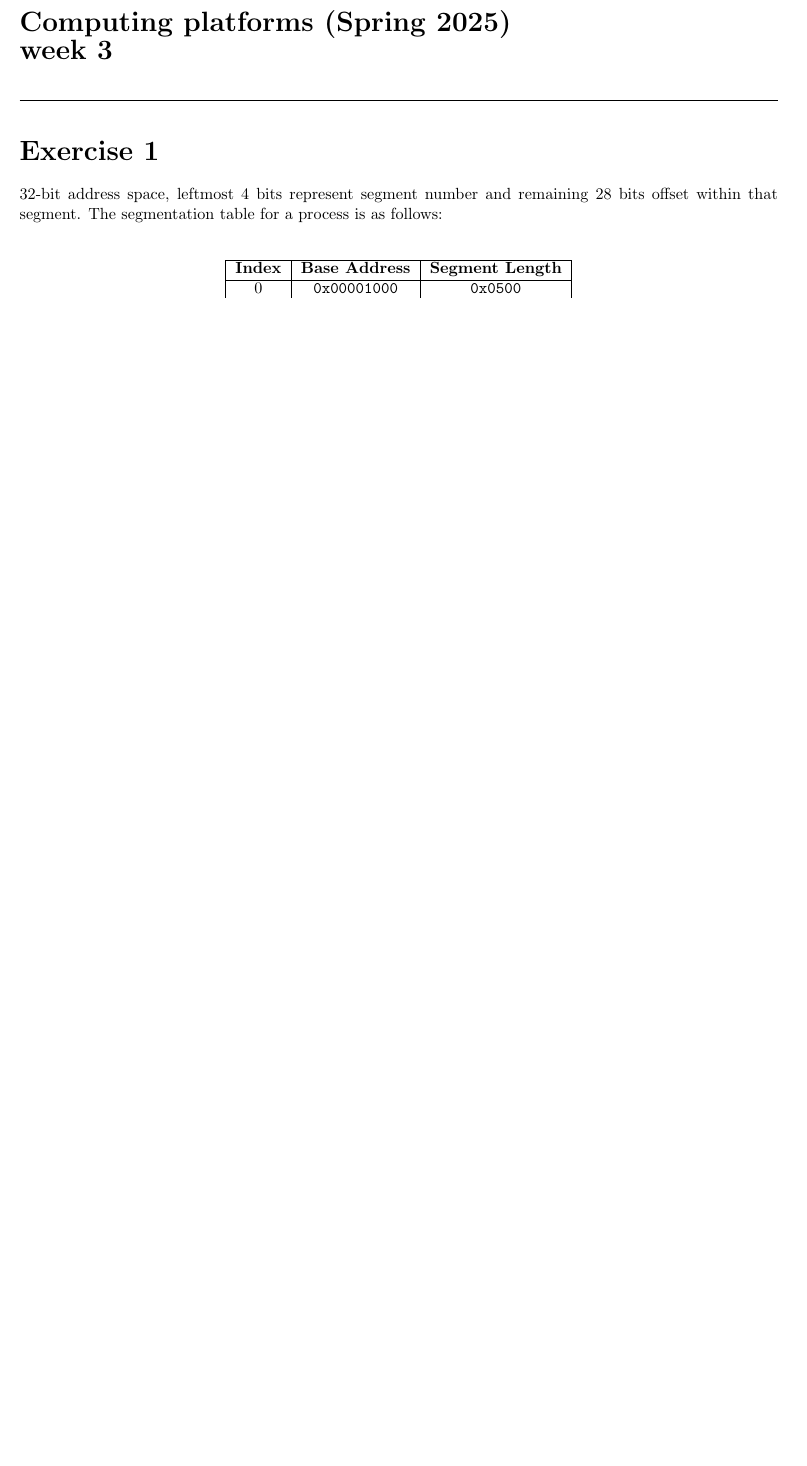
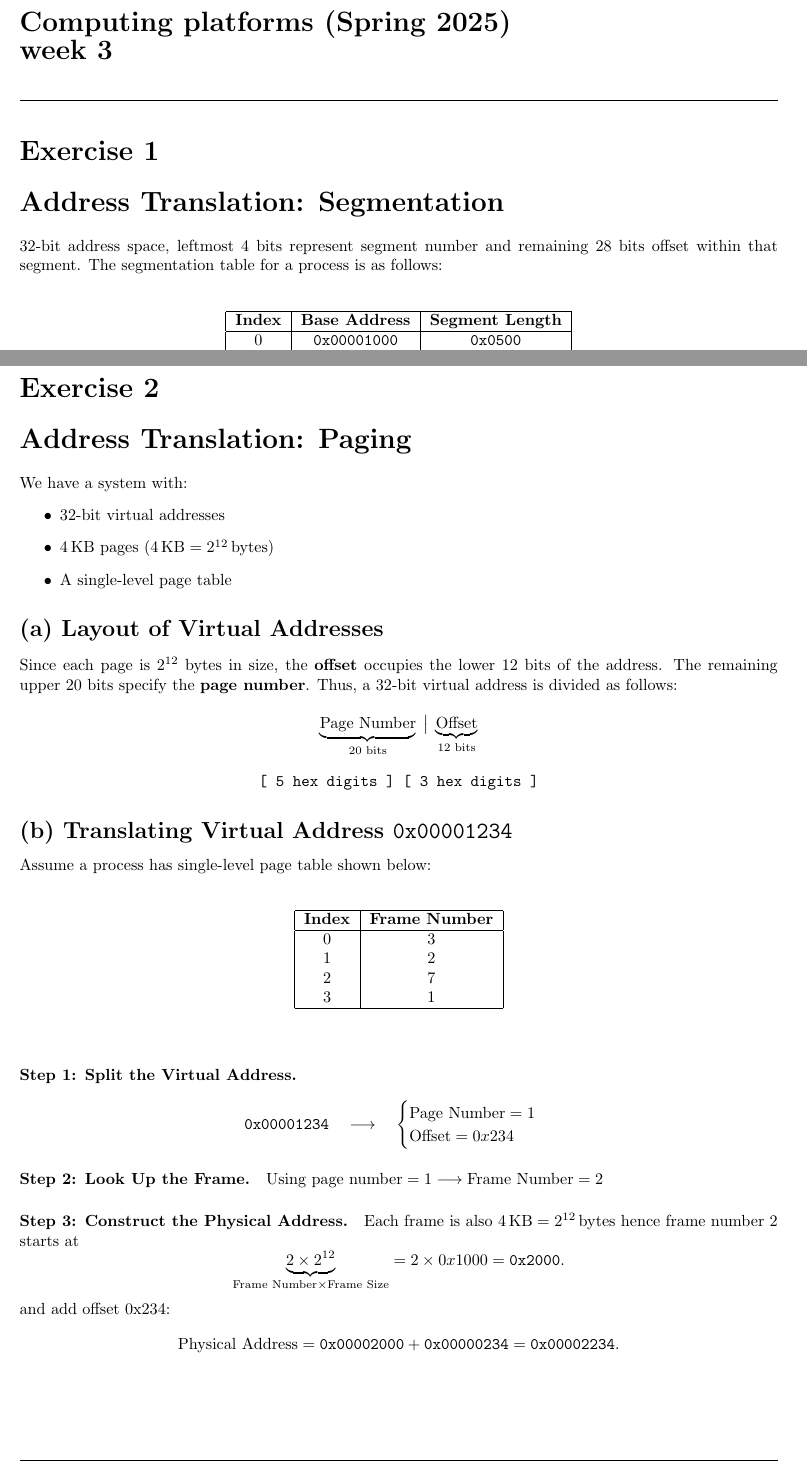
Before and after one commit to juhapekka/Computing-platforms, a LaTeX document (TKT20016-viikko3.tex): part of page 1 of 3 before the commit and two parts of pages 1 and 3 of 4 after it, the two joined at a grey line, cut so that both start at the same text, the shorter picture padded with empty space. Compiled offline with pdfLaTeX.

Commit message:
viikko3 tehtävä2

```diff
--- a/TKT20016-viikko3.tex
+++ b/TKT20016-viikko3.tex
@@ -99,6 +99,8 @@ week 3}
 
 
 \exercise{1}
+\section*{Address Translation: Segmentation}
+
 32-bit address space, leftmost 4 bits represent segment
 number and remaining 28 bits offset within that segment.
 The segmentation table for a process is as follows:
@@ -196,6 +198,89 @@ causing segmentation fault.
 
 
 
+
+
+
+
+\newpage
+\exercise{2}
+
+\section*{Address Translation: Paging}
+
+We have a system with:
+\begin{itemize}
+  \item 32-bit virtual addresses
+  \item 4\,KB pages (\(4\,\text{KB} = 2^{12}\,\text{bytes}\))
+  \item A single-level page table
+\end{itemize}
+
+\subsection*{(a) Layout of Virtual Addresses}
+
+Since each page is \(2^{12}\) bytes in size, the \textbf{offset}
+occupies the lower 12 bits of the address. The remaining upper
+20 bits specify the \textbf{page number}. Thus, a 32-bit virtual
+address is divided as follows:
+
+\[
+\underbrace{\text{Page Number}}_{20\text{ bits}}
+\;\big\vert\;
+\underbrace{\text{Offset}}_{12\text{ bits}}
+\]
+
+\[
+\texttt{[ 5 hex digits ] [ 3 hex digits ]}
+\]
+
+\subsection*{(b) Translating Virtual Address \texttt{0x00001234}}
+
+Assume a process has single-level page table shown below:
+
+\bigskip
+\begin{center}
+\begin{tabular}{|c|c|}
+\hline
+\textbf{Index} & \textbf{Frame Number} \\
+\hline
+0 & 3 \\
+1 & 2 \\
+2 & 7 \\
+3 & 1 \\
+\hline
+\end{tabular}
+\end{center}
+\bigskip
+
+\paragraph{Step 1: Split the Virtual Address.}
+
+\[
+\texttt{0x00001234} \quad \longrightarrow \quad
+\begin{cases}
+\text{Page Number} = 1 \\
+\text{Offset} = 0x234
+\end{cases}
+\]
+
+\paragraph{Step 2: Look Up the Frame.}
+
+Using \(\text{page number} = 1 \longrightarrow \text{Frame Number} = 2\)
+
+
+\paragraph{Step 3: Construct the Physical Address.}
+
+Each frame is also \(4\,\text{KB} = 2^{12}\,\text{bytes}\) hence frame number~2 starts at
+\[
+\underbrace{2 \times 2^{12}}_{\text{Frame Number} \times \text{Frame Size}}
+= 2 \times 0x1000
+= \texttt{0x2000}.
+\]
+
+and add offset 0x234:
+\[
+\text{Physical Address} = \texttt{0x00002000} + \texttt{0x00000234} = \texttt{0x00002234}.
+\]
+
+
+
 \newpage
 \bibliographystyle{plain}
 \bibliography{references}
```
